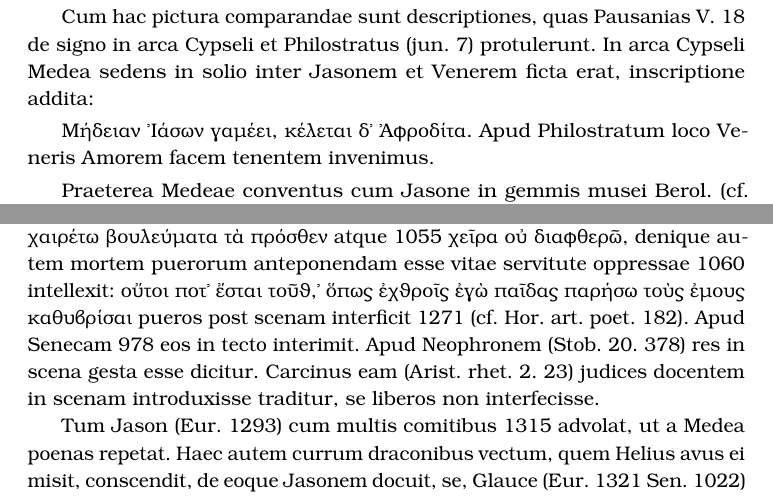
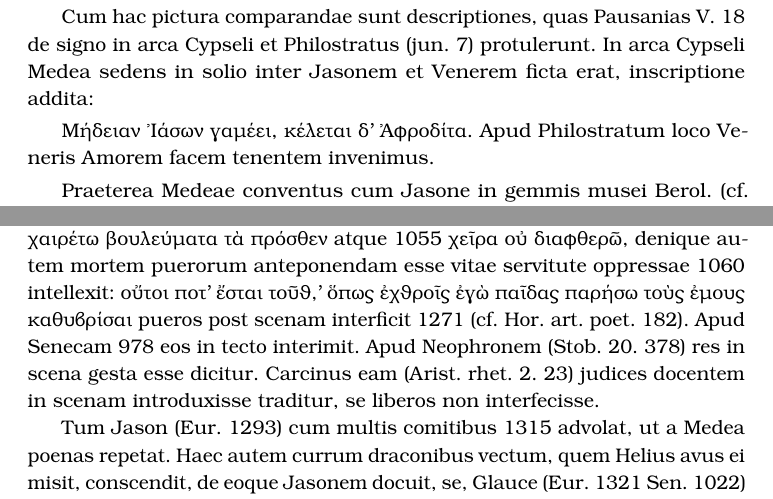
Before and after one commit to solaranamnesis/karl-theodor-pyl, a LaTeX document (de-medeae-fabula/full-text-latin-kerkis.tex): two parts of pages 19 and 40 of 61, joined at a grey line, cut so that both start at the same text. Compiled offline with pdfLaTeX.

Commit message:
Update full-text-latin-kerkis.tex

```diff
--- a/de-medeae-fabula/full-text-latin-kerkis.tex
+++ b/de-medeae-fabula/full-text-latin-kerkis.tex
@@ -232,7 +232,7 @@ Medeae conventus cum Jasone secundum Apollonium 3. 950 picturâ oenochoae (coll.
 
 Cum hac pictura comparandae sunt descriptiones, quas Pausanias V. 18 de signo in arca Cypseli et Philostratus (jun. 7) protulerunt. In arca Cypseli Medea sedens in solio inter Jasonem et Venerem ficta erat, inscriptione addita:
 
-Μήδειαν Ἰάσων γαμέει, κέλεται δ᾽ Ἀφροδίτα. Apud Philostratum loco Veneris Amorem facem tenentem invenimus.
+Μήδειαν Ἰάσων γαμέει, κέλεται δ' Ἀφροδίτα. Apud Philostratum loco Veneris Amorem facem tenentem invenimus.
 
 Praeterea Medeae conventus cum Jasone in gemmis musei Berol. (cf. Tölken cat. 4. 2. p. 270. N. 140, 148, 149, 150) fictus esse dicitur, sed superficies earum ita deleta est, ut nihil definite constitui possit.
 
@@ -344,7 +344,7 @@ Medea a Creonte, qui ejus iram pertimescit, jussa exsulatum ire, unius a rege co
 
 Interea Aegeus Athenarum rex postquam Appllinem consuluit, quomodo prolem acciperet, oraculo edito 679 (cf. Gr. Anth. ἀσκοῦ τὸν προὔχοντα ποδαιόνα, φίλτατε λαῶν, μη λῦσαι, πρὶν γουνὸν Ἀθηναίων ἀφικέσθαι.) ejusque explicandi causa ad Pittheum regem Troezenium profecturus in Medeae domo deversatus est. In Neophronis Medea (Sch. Eur. Med. 666) Aegeus ad eam ipsam profectus est, ut oraculum explicaret. Seneca eum in scenam non introduxit. Apud Euripidem Aegeus, postquam Medea, se arte magica efficere posse, ut prolem acciperet, affirmavit, ei pollicetur, se eam Athenis benigne hospitio excipere velle. Aegeus posteaquam profectus est, nuntius 1120-1230 Medeam certiorem facit, Glaucen dona a pueris benigne accepisse, acceptis autem indutam, veneno in corpore calefacto, flammarum vi cum patre auxilio aggresso summis doloribus esse concrematam. Seneca 880-885 tradidit, etiam aedes conflagrasse. Dydimus (Sch. Eur. Med. 273) Creontem veneno Medeae mortem occubuisse retulit. (cf. Apollod. 1. 9, 28. Hygin 25 1. Myth. ed. Bod. 25. 2. 138. Athenaeus 13. 556. Philostr. epist. 38. Apulej. Metam. 1. 10. Horat. epod. 3. 9-15 r. 61. Plin. 25. 3. Anthol. 11. 411).
 
-Pausanias 2. 3, 6 addidit, Glaucen se in fontem proripuisse, ut flammae exstinguerentur, eumque ab ea esse nominatum. Diodorus complures narrationes 4. 54 protulit. Partim Euripidem secutus est, partim alios deperditos libros. Nam retulit, Medeam, mutata specie, in arcem arcano se contulisse, eamqae magica herba (ῥιζίον) inflammasse, ut Creon et Glauce mortem occubuerint. Jason autem fugam cepisse dicitur. Sed ad Euripidis tragoediam redeamus. Medea post longam animi contentionem 1019-1080 Sen. 893-971) postquam bis a facinore abstinuit 1044. οὐκ ἂν δυναίμην χαιρέτω βουλεύματα τὰ πρόσθεν atque 1055 χεῖρα οὐ διαφθερῶ, denique autem mortem puerorum anteponendam esse vitae servitute oppressae 1060 intellexit: οὔτοι ποτ᾽ ἔσται τοῦθ,᾽ ὅπως ἐχθροῖς ἐγὼ παῖδας παρήσω τοὺς ἐμους καθυβρίσαι pueros post scenam interficit 1271 (cf. Hor. art. poet. 182). Apud Senecam 978 eos in tecto interimit. Apud Neophronem (Stob. 20. 378) res in scena gesta esse dicitur. Carcinus eam (Arist. rhet. 2. 23) judices docentem in scenam introduxisse traditur, se liberos non interfecisse.
+Pausanias 2. 3, 6 addidit, Glaucen se in fontem proripuisse, ut flammae exstinguerentur, eumque ab ea esse nominatum. Diodorus complures narrationes 4. 54 protulit. Partim Euripidem secutus est, partim alios deperditos libros. Nam retulit, Medeam, mutata specie, in arcem arcano se contulisse, eamqae magica herba (ῥιζίον) inflammasse, ut Creon et Glauce mortem occubuerint. Jason autem fugam cepisse dicitur. Sed ad Euripidis tragoediam redeamus. Medea post longam animi contentionem 1019-1080 Sen. 893-971) postquam bis a facinore abstinuit 1044. οὐκ ἂν δυναίμην χαιρέτω βουλεύματα τὰ πρόσθεν atque 1055 χεῖρα οὐ διαφθερῶ, denique autem mortem puerorum anteponendam esse vitae servitute oppressae 1060 intellexit: οὔτοι ποτ' ἔσται τοῦθ,' ὅπως ἐχθροῖς ἐγὼ παῖδας παρήσω τοὺς ἐμους καθυβρίσαι pueros post scenam interficit 1271 (cf. Hor. art. poet. 182). Apud Senecam 978 eos in tecto interimit. Apud Neophronem (Stob. 20. 378) res in scena gesta esse dicitur. Carcinus eam (Arist. rhet. 2. 23) judices docentem in scenam introduxisse traditur, se liberos non interfecisse.
 
 Tum Jason (Eur. 1293) cum multis comitibus 1315 advolat, ut a Medea poenas repetat. Haec autem currum draconibus vectum, quem Helius avus ei misit, conscendit, de eoque Jasonem docuit, se, Glauce (Eur. 1321 Sen. 1022) occisa, etiam pueros interfecisse, ut ab eo acerbissimas poenas repeteret, quia filiis orbatus in solitaria senectute omni consolatione careret 1396. Se autem pueros in templo Junonis Acraeae sepulturam, iisque sacra piacularia facturam, deinde ad Aegeum se collaturam esse. Apud Senecam 997, 1024 concedit Jasoni consolationem sepulturae, et ipsa in coelum draconibus fertur. Apud Neophronem (Sch. Eur. Med. 1387) Jasoni vaticinata est, fore ut laqueo mortem oppeteret. Etiam Diodorus 4. 55 tradidit, voluntariam mortem eum occubuisse. Carcinus (cf. Arist. Rhet. 2, 23) et Hyginus 25 tradiderunt, Jasonem a Medea esse occisam. Copiosius de hac re Staphylus Naucratita retulit. (Hyp. Eur. Med). Medea enim Jasoni persuasisse dicitur, ut sub puppi Argus navis, quam dissolutum iri illa cognovit, dormiret, navi autem collapsa, Jason obtruncatus esse traditur.
 
```
